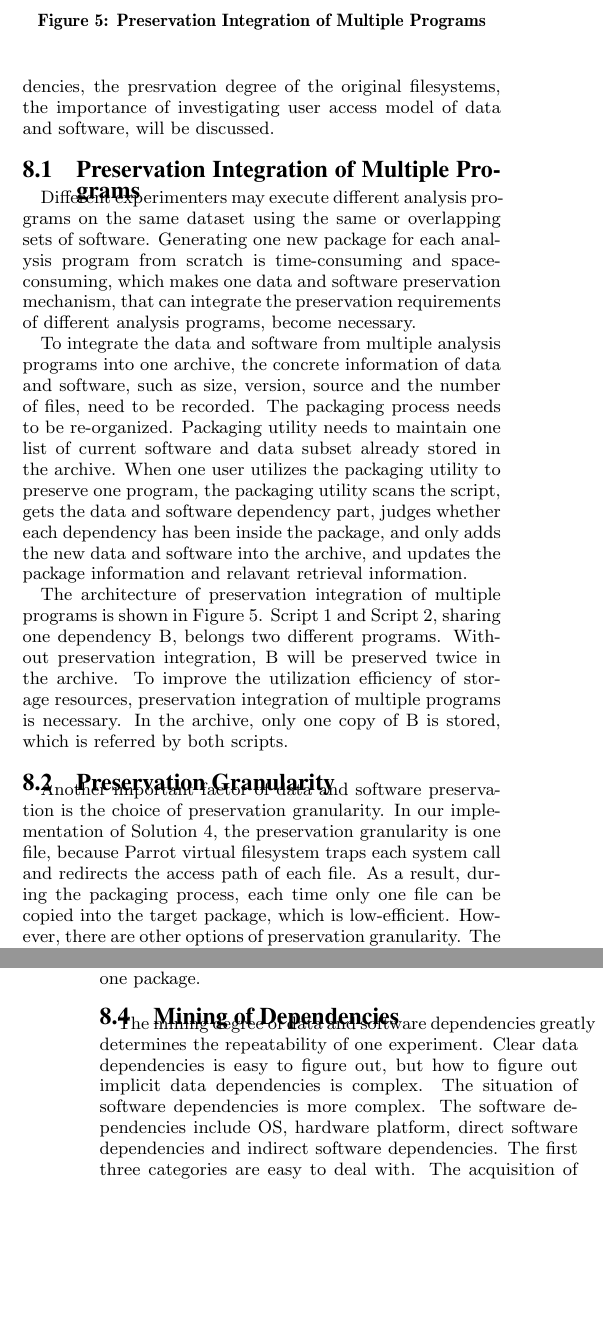
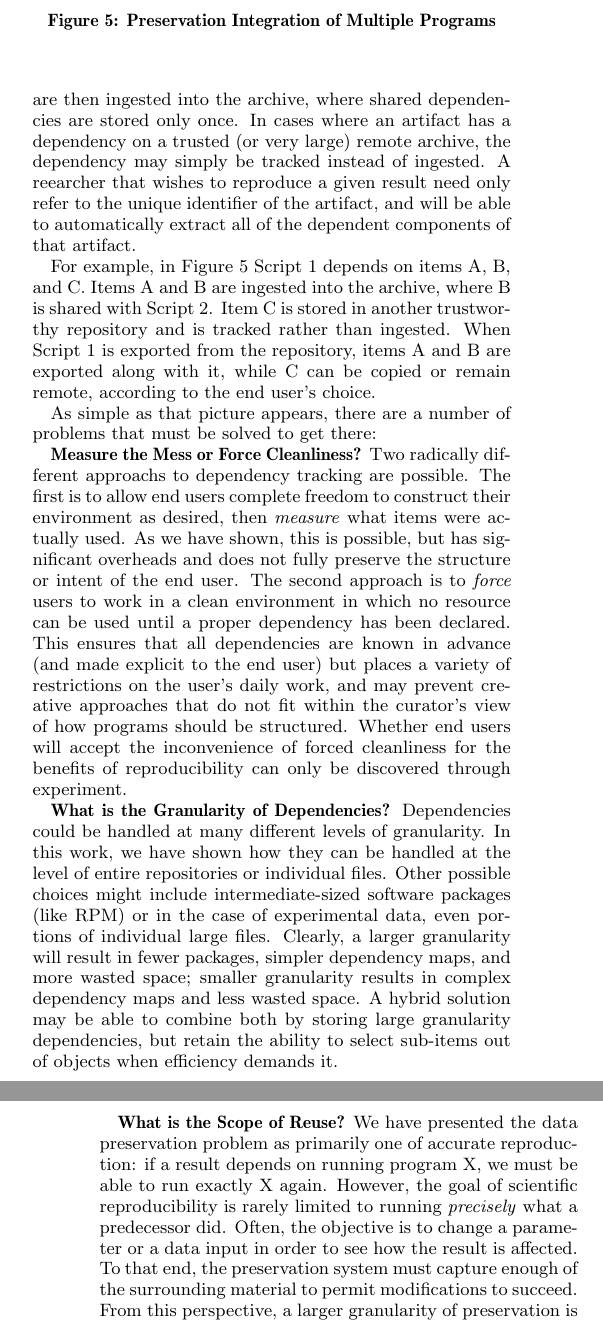
Before and after one commit to haiyanmeng/preservation, a LaTeX paper (paper.tex): two parts of the columns of pages 8 and 9 of 11 before the commit and two parts of the columns of pages 8 and 9 of 10 after it, joined at a grey line, cut so that both start at the same text, the shorter picture padded with empty space. Compiled offline with pdfLaTeX.

Commit message:
Updated section 8.

```diff
--- a/paper.tex
+++ b/paper.tex
@@ -922,20 +923,6 @@ The execution time on one machine greatly depends on its hardware configuration.
 
 %*****hmeng-doubt:Another reason for the packaging utility is that not all the data and software generated by the second version script is used during the the actual data analysis. The packaging utility can help us find out the optimal subset of data and software involved in one actual data analysis.
 %*****hmeng-doubt: this point is not the motivation. but one achievement comes together. out of imagination.
-\section{Discussion of Data and Software Preservation}
-
-This section concludes the important lessons of data and software preservation and experiment reproduction learnt from this case study.
-The necessity of preservation integration of multiple programs, preservation granularity, how to preserve large data, how to mine data and software dependencies,
-the presrvation degree of the original filesystems, the importance of investigating user access model of data and software, will be discussed.
-
-\subsection{Preservation Integration of Multiple Programs}
-
-Different experimenters may execute different analysis
-programs on the same dataset using the same or overlapping sets of software.
-Generating one new package for each analysis program from scratch is
-time-consuming and space-consuming, which makes one data and software
-preservation mechanism, that can integrate the preservation requirements of
-different analysis programs, become necessary.
 
 \begin{figure}
 \centering
@@ -944,31 +931,22 @@ different analysis programs, become necessary.
 \label{fig:Preservation integration}
 \end{figure}
 
-To integrate the data and software from multiple analysis programs into one
-archive, the concrete information of data and software, such as size, version,
-source and the number of files, need to be recorded.
-The packaging
-process needs to be re-organized. Packaging utility needs to maintain one list
-of current software and data subset already stored in the archive. When one
-user utilizes the packaging utility to preserve one program, the
-packaging utility scans the script, gets the data and software dependency
-part, judges whether each dependency has been inside the package, and only adds
-the new data and software into the archive, and updates the package information
-and relavant retrieval information.
+\section{Open Problems}
 
-The architecture of preservation integration of multiple programs is shown in
-Figure~\ref{fig:Preservation integration}. Script 1 and Script 2, sharing one
-dependency B, belongs two different programs. Without preservation
-integration, B will be preserved twice in the archive. To improve the utilization efficiency of storage resources,
-preservation integration of multiple programs is necessary. In the archive,
-only one copy of B is stored, which is referred by both scripts.
+Figure~\ref{fig:Preservation integration} shows the rough information
+architecture of the curation environment that we imagine for complex
+scientific software like TauRoast.
+Each artifact to be preserved is a package that consists of a top-level
+script to invoke the software, a dependency map, and the dependencies
+themselves, which may be external to the original program.  The artifacts
+are then ingested into the archive, where shared dependencies are stored
+only once.  In cases where an artifact has a dependency on a trusted
+(or very large) remote archive, the dependency may simply be tracked
+instead of ingested. A reearcher that wishes to reproduce a given
+result need only refer to the unique identifier of the artifact, and will
+be able to automatically extract all of the dependent components of
+that artifact.
 
-\subsection{Preservation Granularity}
+For example, in Figure~\ref{fig:Preservation integration} Script 1 depends on items A, B, and C.  Items A and B are ingested into the archive, where B is shared with Script 2.  Item C is stored in another trustworthy repository and is tracked rather than ingested.  When Script 1 is exported from the repository, items A and B are exported along with it, while C can be copied or remain remote, according to the end user's choice.
 
-Another important factor of data and software preservation is the choice of
-preservation granularity. In our implementation of Solution 4, the preservation granularity is one
-file, because Parrot virtual filesystem traps each system call and redirects
-the access path of each file. As a result, during the packaging process, each
-time only one file can be copied into the target package, which is
-low-efficient. However, there are other options of preservation granularity.
-The software is generally preserved in the unit of package inside the remote
+As simple as that picture appears, there are a number of problems that must be solved to get there:
@@ -979,3 +953,3 @@ be set to the whole repository.
 
-\subsection{Preservation of Large Data}
+{\bf Measure the Mess or Force Cleanliness?}  Two radically different approachs to dependency tracking are possible.  The first is to allow end users complete freedom to construct their environment as desired, then \emph{measure} what items were actually used.  As we have shown, this is possible, but has significant overheads and does not fully preserve the structure or intent of the end user.   The second approach is to \emph{force} users to work in a clean environment in which no resource can be used until a proper dependency has been declared.  This ensures that all dependencies are known in advance (and made explicit to the end user) but places a variety of restrictions on the user's daily work, and may prevent creative approaches that do not fit within the curator's view of how programs should be structured.  Whether end users will accept the inconvenience of forced cleanliness for the benefits of reproducibility can only be discovered through experiment.
 
@@ -988,12 +956,22 @@ easily to be obtained through Internet by different users. Directly referring C
-as networked resources is more efficient than preserving it into one package.
+{\bf What is the Granularity of Dependencies?}  Dependencies could be handled
+at many different levels of granularity.  In this work, we have shown
+how they can be handled at the level of entire repositories or individual files.
+Other possible choices might include intermediate-sized software packages
+(like RPM) or in the case of experimental data, even portions of individual large files.  Clearly, a larger granularity will result in fewer packages,
+simpler dependency maps, and more wasted space; smaller granularity results
+in complex dependency maps and less wasted space.  A hybrid solution may
+be able to combine both by storing large granularity dependencies, but
+retain the ability to select sub-items out of objects when efficiency demands it.
 
-\subsection{Mining of Dependencies}
+{\bf What is the Scope of Reuse?}  We have presented the data preservation
+problem as primarily one of accurate reproduction: if a result depends
+on running program X, we must be able to run exactly X again.  However,
+the goal of scientific reproducibility is rarely limited to running
+\emph{precisely} what a predecessor did. Often, the objective is to
+change a parameter or a data input in order to see how the result is affected.
+To that end, the preservation system must capture enough of the surrounding
+material to permit modifications to succeed.  From this perspective,
+a larger granularity of preservation is desirable.  A better understanding of
+how end users will consume preserved software will help to shape how
+software is preserved in the first place.
 
-The mining degree of data and software dependencies greatly determines the
-repeatability of one experiment. Clear data dependencies is easy to figure
-out, but how to figure out implicit data dependencies is complex. The situation
-of software dependencies is more complex. The software dependencies include OS,
-hardware platform, direct software dependencies and indirect software
-dependencies.
-The first
-three categories are easy to deal with. The acquisition of indirect software
@@ -1052,5 +987,0 @@ solution is to introduce one database to preserve the metadata of each file and
-directory.
-
-\subsection{User Access Model of Data and Software}
-
-The user access module of remote data
```
Also changed, not shown: paper.tex (83 more changed lines).
